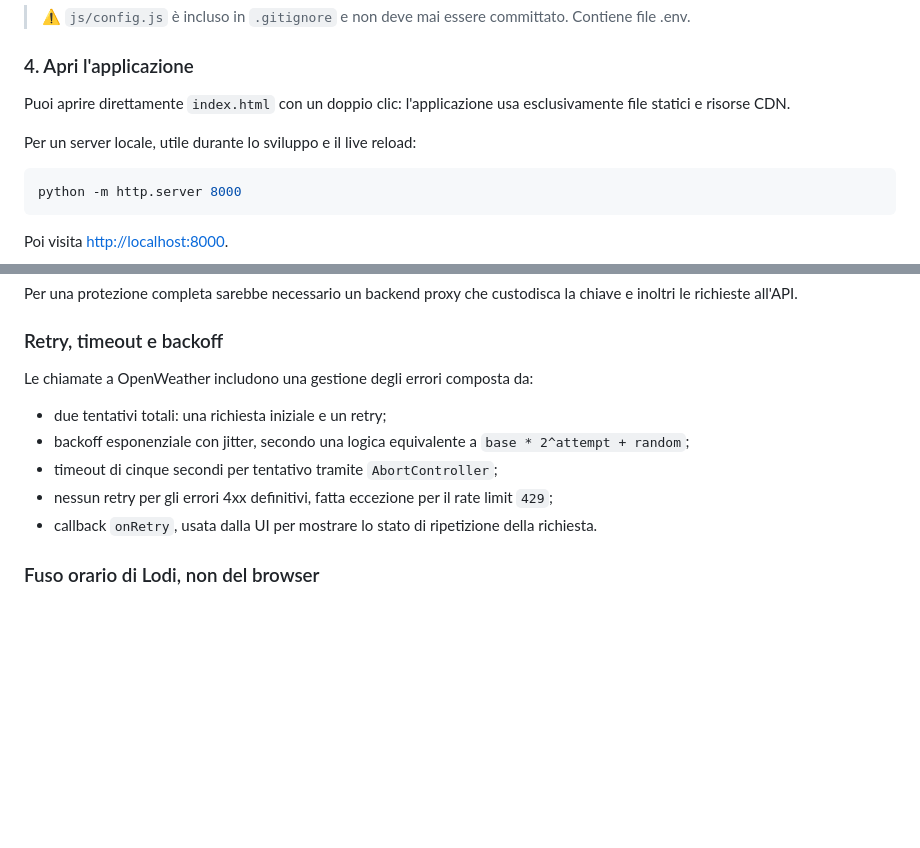
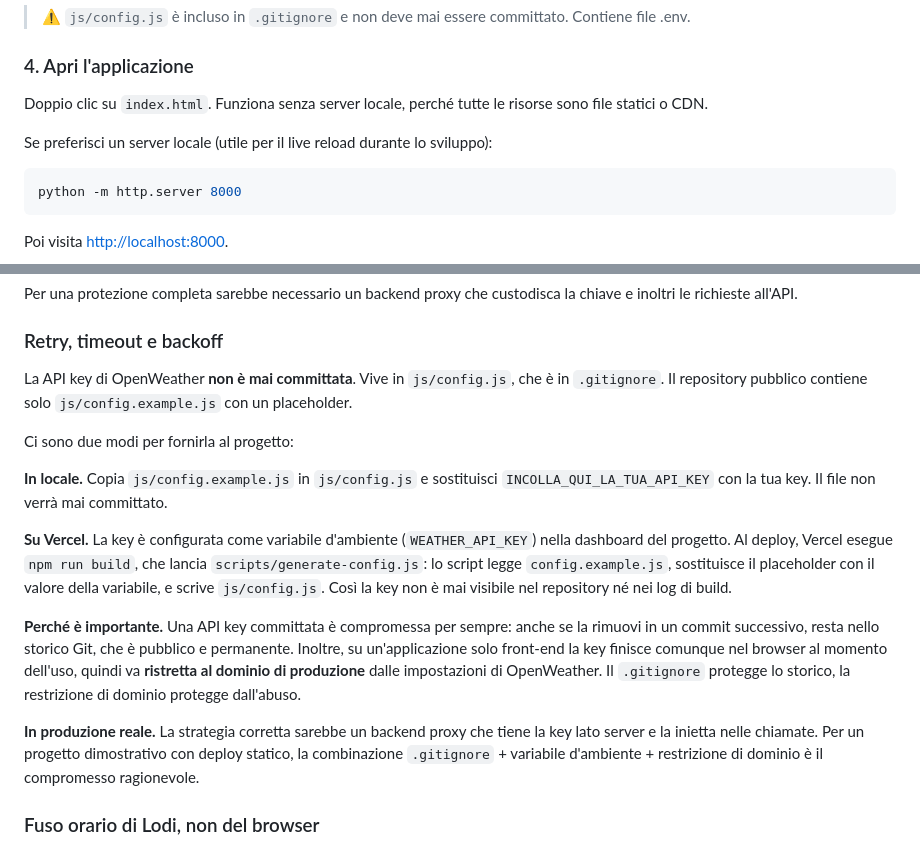
Before and after one commit to gcangemi1997-coder/weather_dashboard, a Markdown page: README.md, 2 parts joined by grey strips. Drawn GitHub-style; blank space fills up the shorter version.

````diff
--- a/README.md
+++ b/README.md
@@ -60,9 +60,9 @@ Apri `js/config.js` e sostituisci `INCOLLA_QUI_LA_TUA_API_KEY` con la tua chiave
 
 ### 4. Apri l'applicazione
 
-Puoi aprire direttamente `index.html` con un doppio clic: l'applicazione usa esclusivamente file statici e risorse CDN.
+Doppio clic su `index.html`. Funziona senza server locale, perché tutte le risorse sono file statici o CDN.
 
-Per un server locale, utile durante lo sviluppo e il live reload:
+Se preferisci un server locale (utile per il live reload durante lo sviluppo):
 
 ```bash
 python -m http.server 8000
@@ -136,13 +136,17 @@ Per una protezione completa sarebbe necessario un backend proxy che custodisca l
 
 ### Retry, timeout e backoff
 
-Le chiamate a OpenWeather includono una gestione degli errori composta da:
+La API key di OpenWeather **non è mai committata**. Vive in `js/config.js`, che è in `.gitignore`. Il repository pubblico contiene solo `js/config.example.js` con un placeholder.
 
-- due tentativi totali: una richiesta iniziale e un retry;
-- backoff esponenziale con jitter, secondo una logica equivalente a `base * 2^attempt + random`;
-- timeout di cinque secondi per tentativo tramite `AbortController`;
-- nessun retry per gli errori 4xx definitivi, fatta eccezione per il rate limit `429`;
-- callback `onRetry`, usata dalla UI per mostrare lo stato di ripetizione della richiesta.
+Ci sono due modi per fornirla al progetto:
+
+**In locale.** Copia `js/config.example.js` in `js/config.js` e sostituisci `INCOLLA_QUI_LA_TUA_API_KEY` con la tua key. Il file non verrà mai committato.
+
+**Su Vercel.** La key è configurata come variabile d'ambiente (`WEATHER_API_KEY`) nella dashboard del progetto. Al deploy, Vercel esegue `npm run build`, che lancia `scripts/generate-config.js`: lo script legge `config.example.js`, sostituisce il placeholder con il valore della variabile, e scrive `js/config.js`. Così la key non è mai visibile nel repository né nei log di build.
+
+**Perché è importante.** Una API key committata è compromessa per sempre: anche se la rimuovi in un commit successivo, resta nello storico Git, che è pubblico e permanente. Inoltre, su un'applicazione solo front-end la key finisce comunque nel browser al momento dell'uso, quindi va **ristretta al dominio di produzione** dalle impostazioni di OpenWeather. Il `.gitignore` protegge lo storico, la restrizione di dominio protegge dall'abuso.
+
+**In produzione reale.** La strategia corretta sarebbe un backend proxy che tiene la key lato server e la inietta nelle chiamate. Per un progetto dimostrativo con deploy statico, la combinazione `.gitignore` + variabile d'ambiente + restrizione di dominio è il compromesso ragionevole.
 
 ### Fuso orario di Lodi, non del browser
 
````
